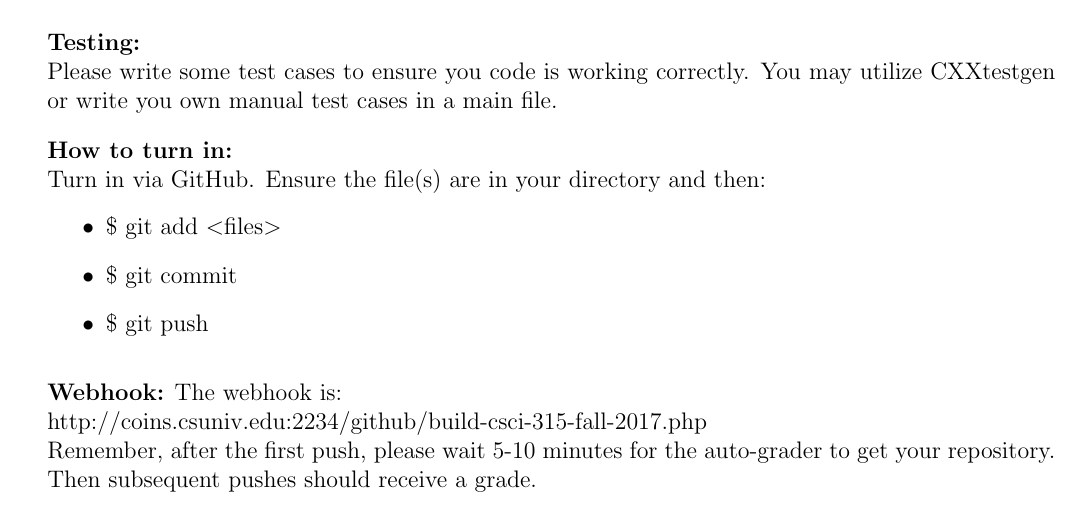
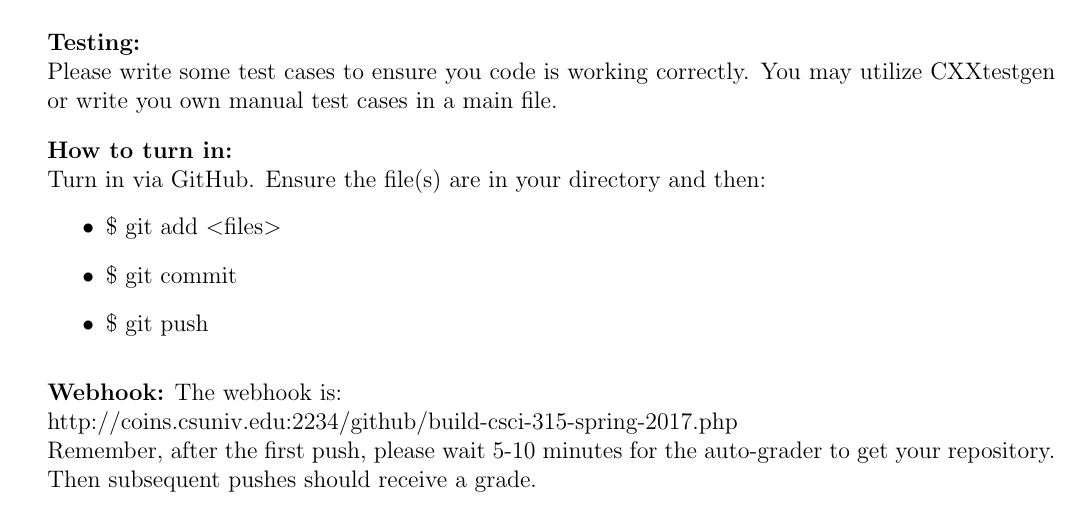
Before and after one commit to wempem/Data-Structures, a LaTeX problem sheet (course-materials/assignments/src/lab04.tex): part of page 1 of 2, cut so that both start at the same text. Compiled offline with pdfLaTeX.

Commit message:
lab04 webhook update

```diff
--- a/course-materials/assignments/src/lab04.tex
+++ b/course-materials/assignments/src/lab04.tex
@@ -91,7 +91,7 @@ Turn in via GitHub.  Ensure the file(s) are in your directory and then:
 \vskip.15in
 \noindent\textbf{Webhook:}
 The webhook is: \\
-http://coins.csuniv.edu:2234/github/build-csci-315-fall-2017.php \\
+http://coins.csuniv.edu:2234/github/build-csci-315-spring-2017.php \\
 Remember, after the first push, please wait 5-10 minutes for the auto-grader to get your repository.  Then subsequent pushes should receive a grade.
 
 \vskip.15in
```
Also changed, not shown: lab04/lab04.pdf.
